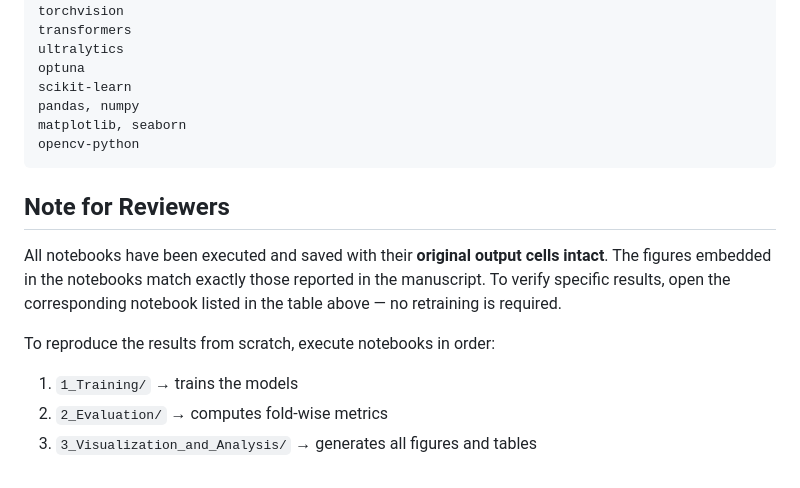
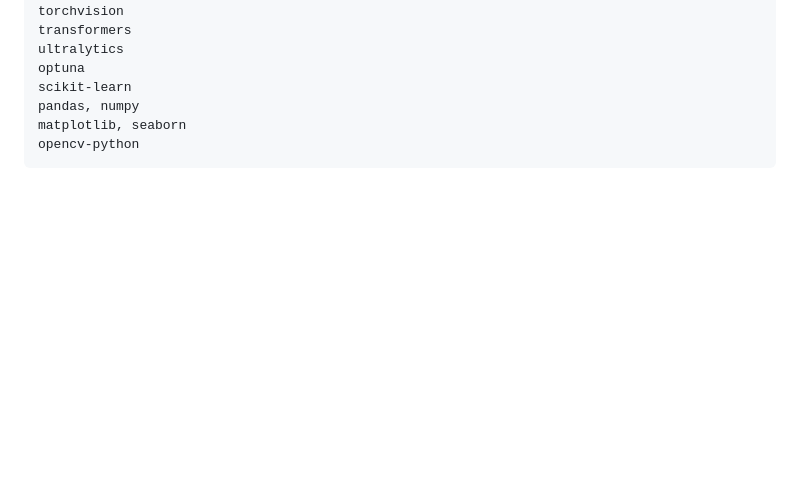
Before and after one commit to ZehraSimsek/Multi-Task-SegFormer, a Markdown page: README.md, the part around the change. GitHub-like rendering; blank space fills up the shorter version.

````diff
--- a/README.md
+++ b/README.md
@@ -116,12 +116,3 @@ pandas, numpy
 matplotlib, seaborn
 opencv-python
 ```
-
-## Note for Reviewers
-
-All notebooks have been executed and saved with their **original output cells intact**. The figures embedded in the notebooks match exactly those reported in the manuscript. To verify specific results, open the corresponding notebook listed in the table above — no retraining is required.
-
-To reproduce the results from scratch, execute notebooks in order:
-1. `1_Training/` → trains the models
-2. `2_Evaluation/` → computes fold-wise metrics
-3. `3_Visualization_and_Analysis/` → generates all figures and tables
````
